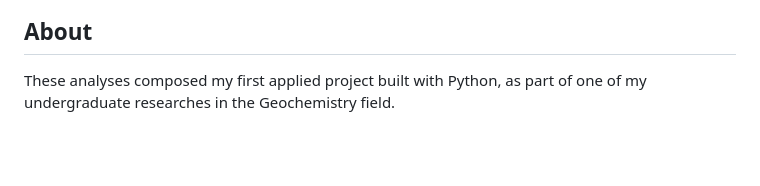
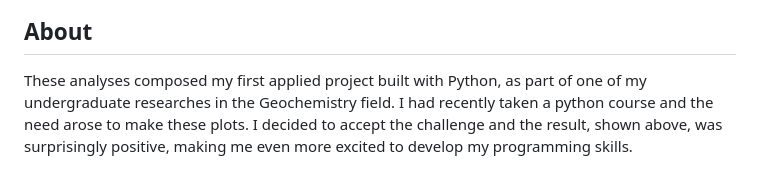
Before and after one commit to danplevs/geohmount, a Markdown page: README.md, the part around the change. GitHub-like rendering; blank space fills up the shorter version.

```diff
--- a/README.md
+++ b/README.md
@@ -28,4 +28,4 @@ In this project, [a correlation analysis](https://danplevs.github.io/geohmount/)
 ![Correlation analysis of physico-chemical variables](img/correlation-demo.png)
 
 ## About
-These analyses composed my first applied project built with Python, as part of one of my undergraduate researches in the Geochemistry field.
+These analyses composed my first applied project built with Python, as part of one of my undergraduate researches in the Geochemistry field. I had recently taken a python course and the need arose to make these plots. I decided to accept the challenge and the result, shown above, was surprisingly positive, making me even more excited to develop my programming skills.
```
